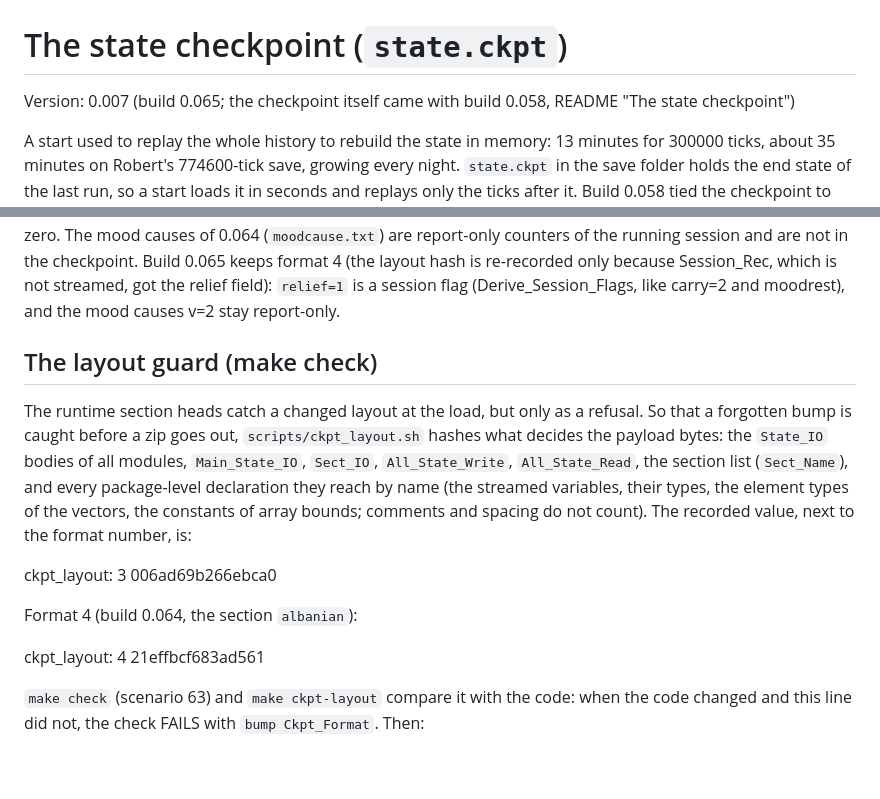
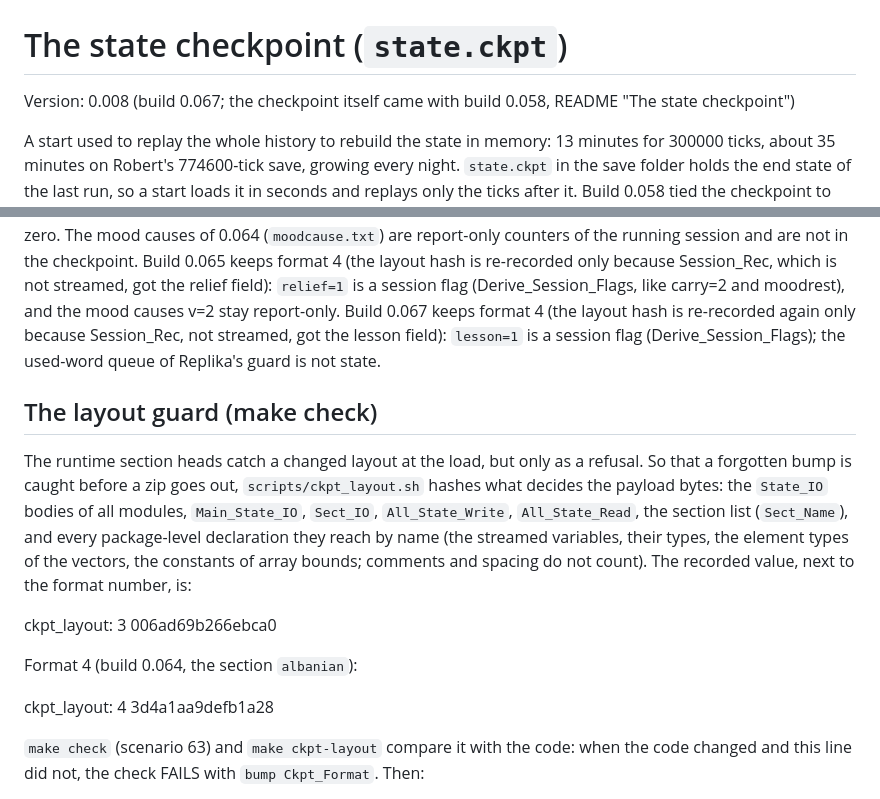
Before and after one commit to RobertBoettcherSF/Diary-Sim, a Markdown page: docs/CHECKPOINT.md, 2 parts joined by grey strips. GitHub-like rendering; blank space fills up the shorter version.

Commit message:
0.067 docs/CHECKPOINT.md: layout hash re-recorded (Session_Rec, not streamed, got the lesson field; format stays 4)

```diff
--- a/docs/CHECKPOINT.md
+++ b/docs/CHECKPOINT.md
@@ -1,6 +1,6 @@
 # The state checkpoint (`state.ckpt`)
 
-Version: 0.007 (build 0.065; the checkpoint itself came with build 0.058, README "The state checkpoint")
+Version: 0.008 (build 0.067; the checkpoint itself came with build 0.058, README "The state checkpoint")
 
 A start used to replay the whole history to rebuild the state in memory: 13 minutes for 300000 ticks, about 35 minutes on Robert's
 774600-tick save, growing every night. `state.ckpt` in the save folder holds the end state of the last run, so a start loads it in
@@ -136,6 +136,8 @@ begins after his 0.063 checkpoint, so the first 0.064 start loads it (+0 ticks r
 Build 0.065 keeps format 4 (the layout hash is re-recorded only because Session_Rec, which is not streamed, got the relief
 field): `relief=1` is a session flag (Derive_Session_Flags, like carry=2 and moodrest), and the mood causes
 v=2 stay report-only.
+Build 0.067 keeps format 4 (the layout hash is re-recorded again only because Session_Rec, not streamed, got the lesson
+field): `lesson=1` is a session flag (Derive_Session_Flags); the used-word queue of Replika's guard is not state.
 
 ## The layout guard (make check)
 
@@ -149,7 +151,7 @@ ckpt_layout: 3 006ad69b266ebca0
 
 Format 4 (build 0.064, the section `albanian`):
 
-ckpt_layout: 4 21effbcf683ad561
+ckpt_layout: 4 3d4a1aa9defb1a28
 
 `make check` (scenario 63) and `make ckpt-layout` compare it with the code: when the code changed and this line did not, the check
 FAILS with `bump Ckpt_Format`. Then:
```
